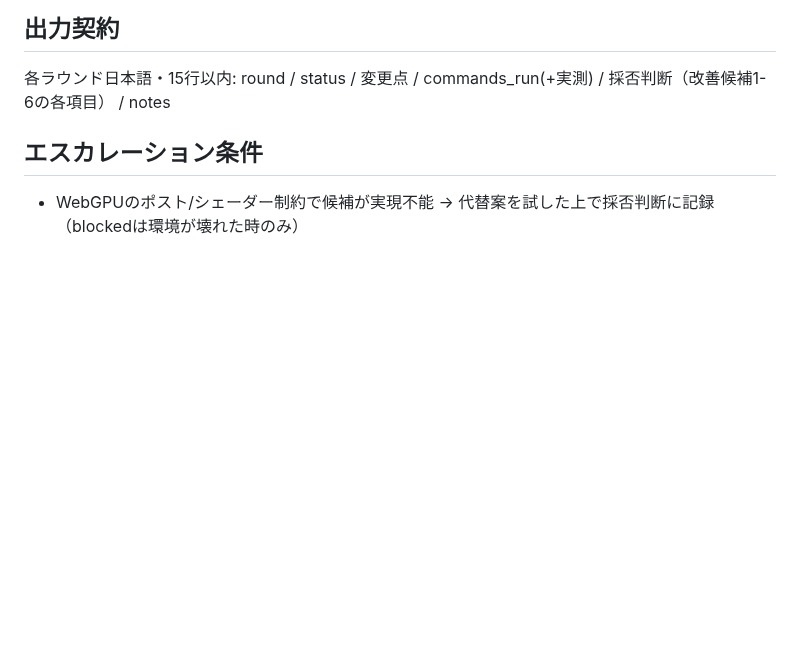
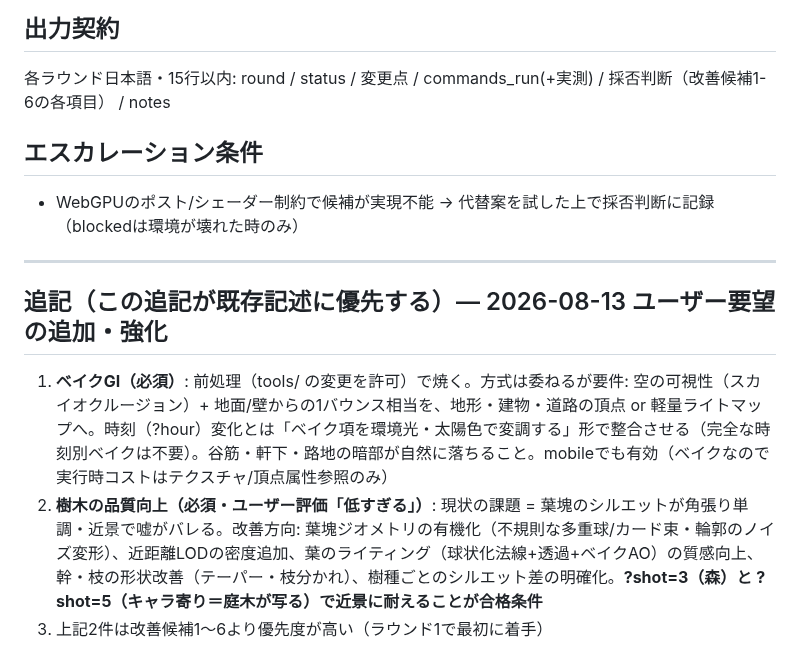
Before and after one commit to kaneta1992/kobe-sumiyoshi-3d, a Markdown page: .claude/contracts/07-aaa-lighting-iteration.md, the part around the change. Rendered like a GitHub page; blank space fills up the shorter version.

Commit message:
記録: 契約07強化（ベイクGI・樹木品質必須化）・契約08作成（地形/道路/橋）・橋データ仕様追記

```diff
--- a/.claude/contracts/07-aaa-lighting-iteration.md
+++ b/.claude/contracts/07-aaa-lighting-iteration.md
@@ -56,3 +56,11 @@
 ## エスカレーション条件
 
 - WebGPUのポスト/シェーダー制約で候補が実現不能 → 代替案を試した上で採否判断に記録（blockedは環境が壊れた時のみ）
+
+---
+
+## 追記（この追記が既存記述に優先する）— 2026-08-13 ユーザー要望の追加・強化
+
+1. **ベイクGI（必須）**: 前処理（tools/ の変更を許可）で焼く。方式は委ねるが要件: 空の可視性（スカイオクルージョン）+ 地面/壁からの1バウンス相当を、地形・建物・道路の頂点 or 軽量ライトマップへ。時刻（?hour）変化とは「ベイク項を環境光・太陽色で変調する」形で整合させる（完全な時刻別ベイクは不要）。谷筋・軒下・路地の暗部が自然に落ちること。mobileでも有効（ベイクなので実行時コストはテクスチャ/頂点属性参照のみ）
+2. **樹木の品質向上（必須・ユーザー評価「低すぎる」）**: 現状の課題 = 葉塊のシルエットが角張り単調・近景で嘘がバレる。改善方向: 葉塊ジオメトリの有機化（不規則な多重球/カード束・輪郭のノイズ変形）、近距離LODの密度追加、葉のライティング（球状化法線+透過+ベイクAO）の質感向上、幹・枝の形状改善（テーパー・枝分かれ）、樹種ごとのシルエット差の明確化。**?shot=3（森）と ?shot=5（キャラ寄り＝庭木が写る）で近景に耐えることが合格条件**
+3. 上記2件は改善候補1〜6より優先度が高い（ラウンド1で最初に着手）
```
Also changed, not shown: .claude/contracts/08-terrain-road-bridge.md (added, +67 -0 lines), docs/data-spec.md (+2 -0 lines).
